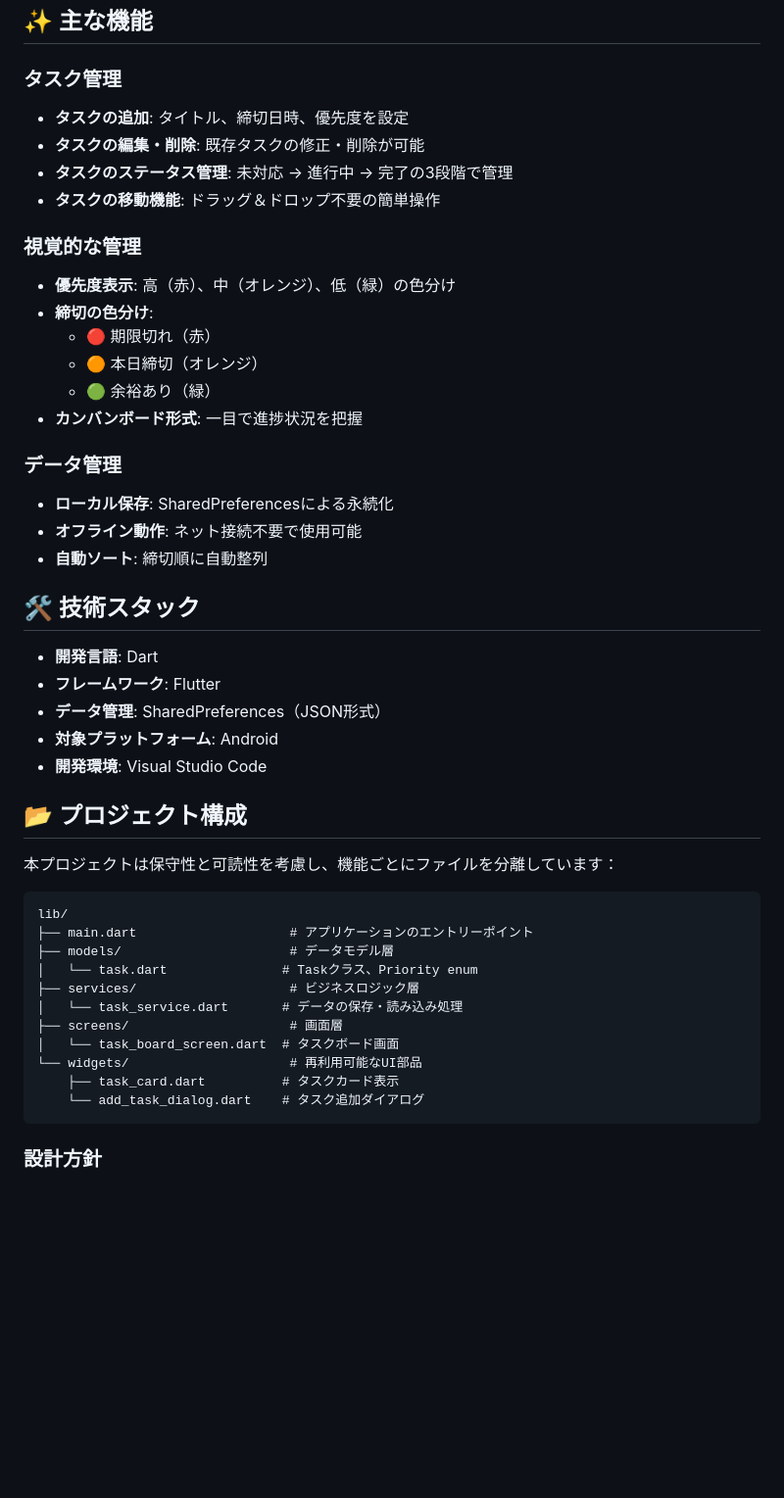
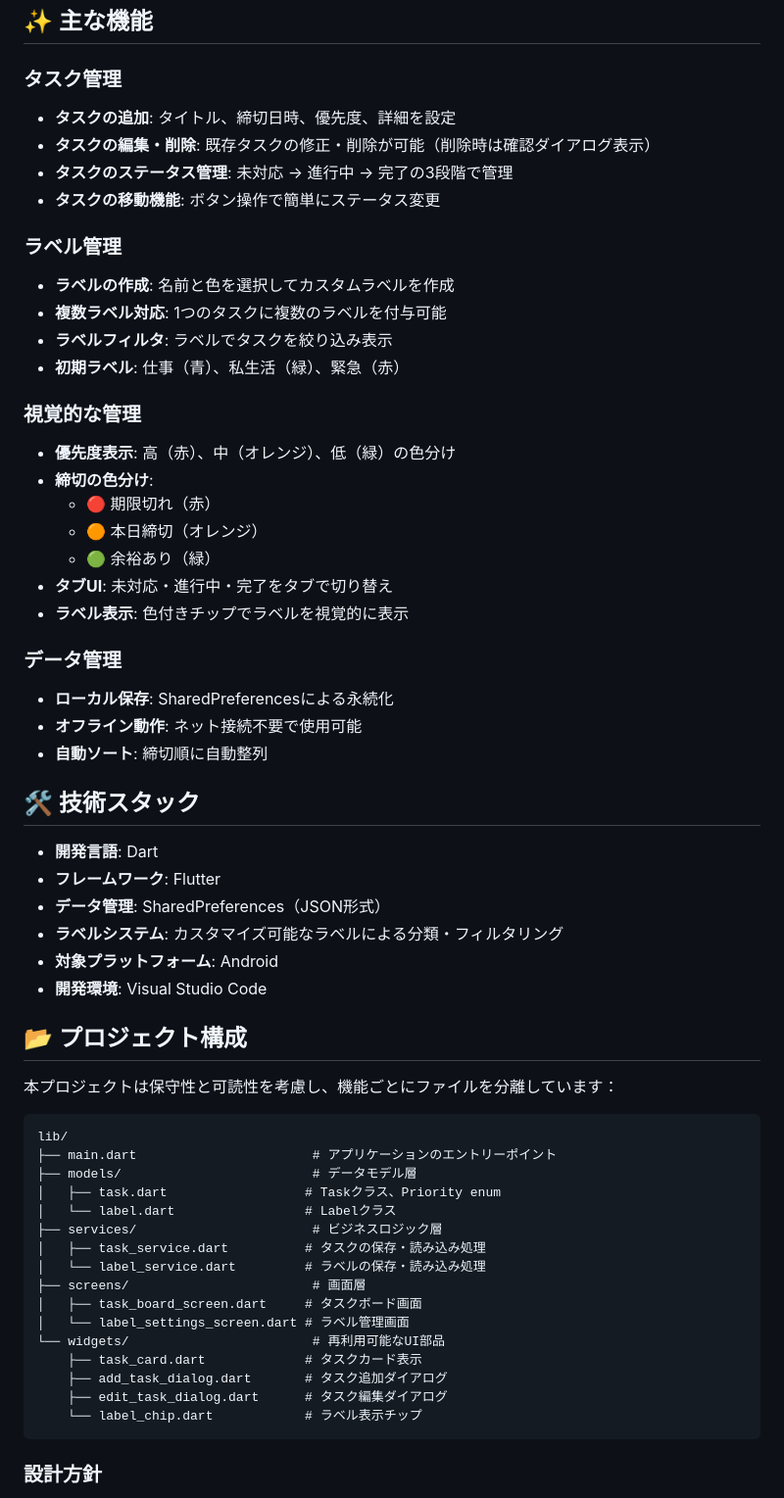
Before and after one commit to high6430/task-manager-app, a Markdown page: README.md, the part around one of its changes. Shown at 98% size. Drawn GitHub-style; blank space fills up the shorter version.

````diff
--- a/README.md
+++ b/README.md
@@ -22,10 +22,16 @@ IT専門学校の卒業制作として開発した、学生生活に最適化さ
 ## ✨ 主な機能
 
 ### タスク管理
-- **タスクの追加**: タイトル、締切日時、優先度を設定
-- **タスクの編集・削除**: 既存タスクの修正・削除が可能
+- **タスクの追加**: タイトル、締切日時、優先度、詳細を設定
+- **タスクの編集・削除**: 既存タスクの修正・削除が可能（削除時は確認ダイアログ表示）
 - **タスクのステータス管理**: 未対応 → 進行中 → 完了の3段階で管理
-- **タスクの移動機能**: ドラッグ＆ドロップ不要の簡単操作
+- **タスクの移動機能**: ボタン操作で簡単にステータス変更
+
+### ラベル管理
+- **ラベルの作成**: 名前と色を選択してカスタムラベルを作成
+- **複数ラベル対応**: 1つのタスクに複数のラベルを付与可能
+- **ラベルフィルタ**: ラベルでタスクを絞り込み表示
+- **初期ラベル**: 仕事（青）、私生活（緑）、緊急（赤）
 
 ### 視覚的な管理
 - **優先度表示**: 高（赤）、中（オレンジ）、低（緑）の色分け
@@ -33,7 +39,8 @@ IT専門学校の卒業制作として開発した、学生生活に最適化さ
   - 🔴 期限切れ（赤）
   - 🟠 本日締切（オレンジ）
   - 🟢 余裕あり（緑）
-- **カンバンボード形式**: 一目で進捗状況を把握
+- **タブUI**: 未対応・進行中・完了をタブで切り替え
+- **ラベル表示**: 色付きチップでラベルを視覚的に表示
 
 ### データ管理
 - **ローカル保存**: SharedPreferencesによる永続化
@@ -45,6 +52,7 @@ IT専門学校の卒業制作として開発した、学生生活に最適化さ
 - **開発言語**: Dart
 - **フレームワーク**: Flutter
 - **データ管理**: SharedPreferences（JSON形式）
+- **ラベルシステム**: カスタマイズ可能なラベルによる分類・フィルタリング
 - **対象プラットフォーム**: Android
 - **開発環境**: Visual Studio Code
 
@@ -54,17 +62,23 @@ IT専門学校の卒業制作として開発した、学生生活に最適化さ
 
 ```
 lib/
-├── main.dart                    # アプリケーションのエントリーポイント
-├── models/                      # データモデル層
-│   └── task.dart               # Taskクラス、Priority enum
-├── services/                    # ビジネスロジック層
-│   └── task_service.dart       # データの保存・読み込み処理
-├── screens/                     # 画面層
-│   └── task_board_screen.dart  # タスクボード画面
-└── widgets/                     # 再利用可能なUI部品
-    ├── task_card.dart          # タスクカード表示
-    └── add_task_dialog.dart    # タスク追加ダイアログ
+├── main.dart                       # アプリケーションのエントリーポイント
+├── models/                         # データモデル層
+│   ├── task.dart                  # Taskクラス、Priority enum
+│   └── label.dart                 # Labelクラス
+├── services/                       # ビジネスロジック層
+│   ├── task_service.dart          # タスクの保存・読み込み処理
+│   └── label_service.dart         # ラベルの保存・読み込み処理
+├── screens/                        # 画面層
+│   ├── task_board_screen.dart     # タスクボード画面
+│   └── label_settings_screen.dart # ラベル管理画面
+└── widgets/                        # 再利用可能なUI部品
+    ├── task_card.dart             # タスクカード表示
+    ├── add_task_dialog.dart       # タスク追加ダイアログ
+    ├── edit_task_dialog.dart      # タスク編集ダイアログ
+    └── label_chip.dart            # ラベル表示チップ
 ```
+
 
 ### 設計方針
 
````
Also changed, not shown: other parts of README.md (+82 -97 lines).
